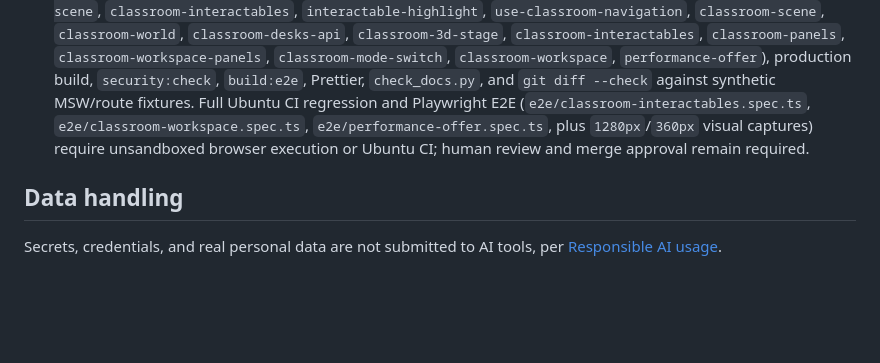
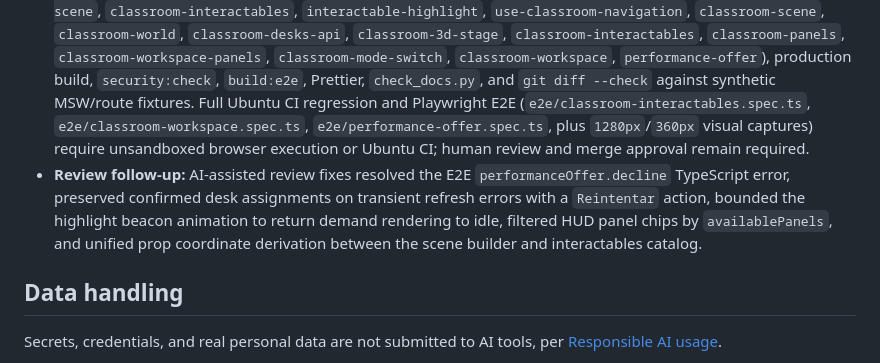
Before and after one commit to Agustin742/integratec-final-front, a Markdown page: docs/ai-usage.md, the part around the change. Drawn GitHub-style; blank space fills up the shorter version.

```diff
--- a/docs/ai-usage.md
+++ b/docs/ai-usage.md
@@ -138,6 +138,7 @@ Course declaration of AI use in the development process (see [course requirement
 - **Human scope decision:** The contributor selected [issue #38](https://github.com/Agustin742/integratec-final-front/issues/38) (`HU-ESP-002`) on `feat/38-interactable-classroom-objects` to wire extensible 3D object picking (`opens_panel`, `decorative`, `direct_transition`), grayscale-safe visual highlights, server-authoritative desk ownership (`GET /classrooms/{id}/desks`), and the accessible keyboard/touch HUD outside `<Canvas>`, preserving the lazy `three` chunk boundary.
 - **Corrections and verified codebase alignment:** Codebase inspection caught four defects before shipping: (1) `src/app/router/routes.tsx` serves the classroom list at `/` (not `/classrooms`, which hits `NotFoundPage` and is rejected in `redirect.test.ts`), so `entrance` navigates to `/`, matching the header's `Volver a mis aulas` link; (2) `package.json` omits `lucide-react`, so crisp inline `aria-hidden` SVGs were used without adding dependencies; (3) jsdom RTL tests render `<group>` as a DOM tag without `.position`, so `InteractableHighlight` mounts the floating beacon as `<primitive object={beaconGroup}>` with `NOOP_RAYCAST` on every highlight mesh so highlights never intercept pointer picking; and (4) `ClassroomInteractablesBar` imports pure layout types directly from `classroom-interactables.ts` rather than the `../world` barrel so `three` stays strictly inside the lazy 3D chunk.
 - **Verification boundary:** Local verification runs lint, typecheck, targeted Vitest suites (`camera`, `build-classroom-scene`, `classroom-interactables`, `interactable-highlight`, `use-classroom-navigation`, `classroom-scene`, `classroom-world`, `classroom-desks-api`, `classroom-3d-stage`, `classroom-interactables`, `classroom-panels`, `classroom-workspace-panels`, `classroom-mode-switch`, `classroom-workspace`, `performance-offer`), production build, `security:check`, `build:e2e`, Prettier, `check_docs.py`, and `git diff --check` against synthetic MSW/route fixtures. Full Ubuntu CI regression and Playwright E2E (`e2e/classroom-interactables.spec.ts`, `e2e/classroom-workspace.spec.ts`, `e2e/performance-offer.spec.ts`, plus `1280px`/`360px` visual captures) require unsandboxed browser execution or Ubuntu CI; human review and merge approval remain required.
+- **Review follow-up:** AI-assisted review fixes resolved the E2E `performanceOffer.decline` TypeScript error, preserved confirmed desk assignments on transient refresh errors with a `Reintentar` action, bounded the highlight beacon animation to return demand rendering to idle, filtered HUD panel chips by `availablePanels`, and unified prop coordinate derivation between the scene builder and interactables catalog.
 
 ## Data handling
 
```
Also changed, not shown: changelogs/tracker-alejo.md (+9 -0 lines), docs/classroom-workspace.md (+4 -4 lines), docs/assets/classroom-workspace/interactables-1280.png, docs/assets/classroom-workspace/interactables-360.png, 14 other files.
